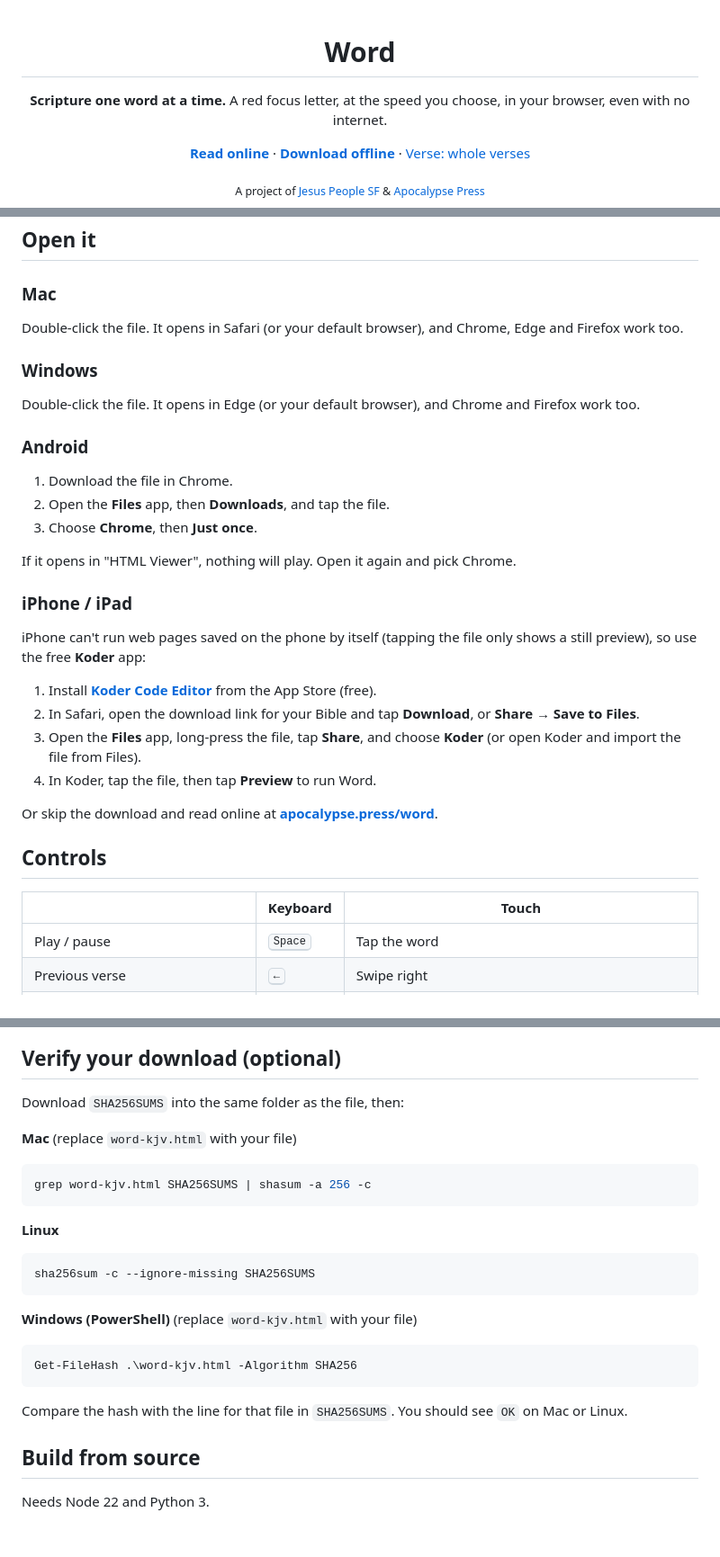
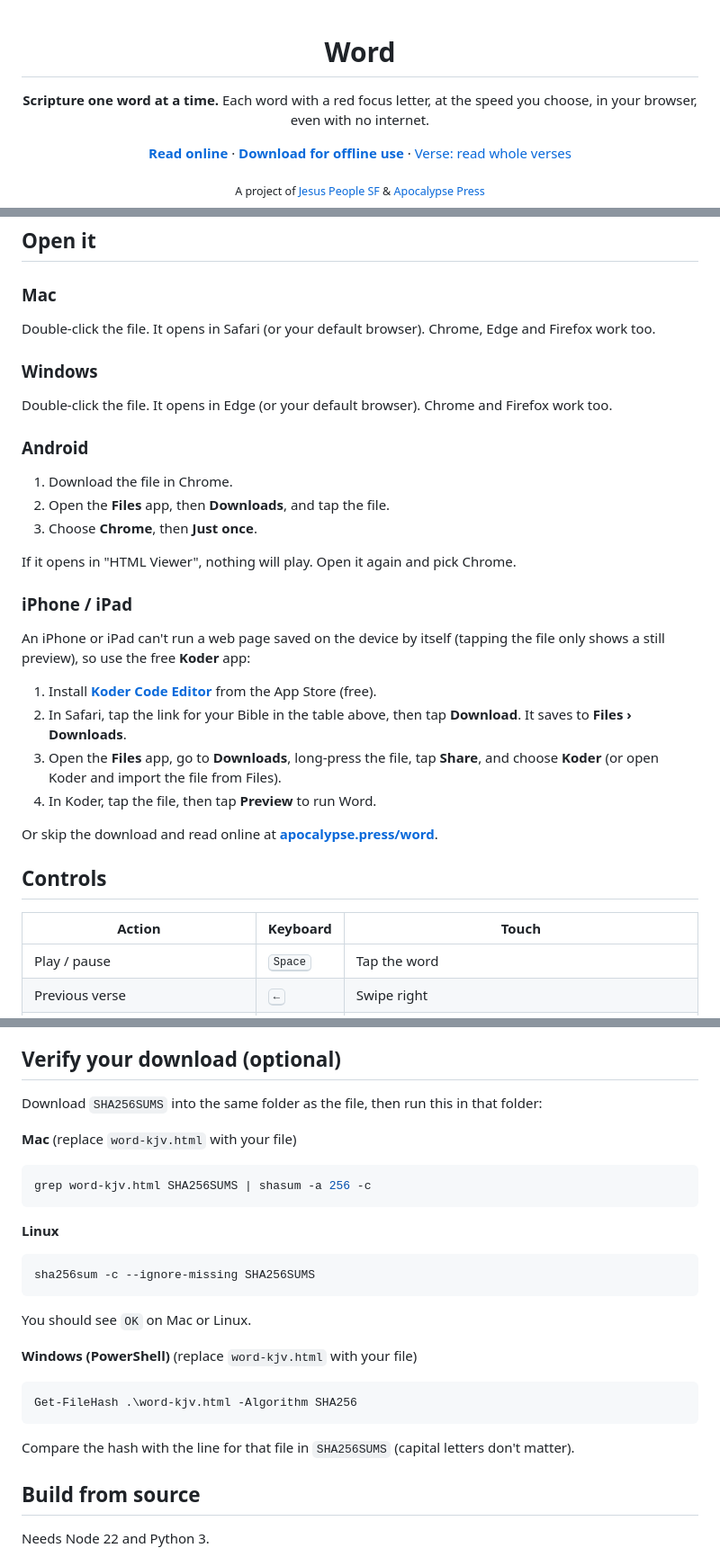
Before and after one commit to elcafe7/word, a Markdown page: README.md, 3 parts joined by grey strips. Shown at 90% size. Rendered like a GitHub page; blank space fills up the shorter version.

Commit message:
README: print editor QC fixes (remove staging comment, offline-use heading, iPhone steps, verify steps)

````diff
--- a/README.md
+++ b/README.md
@@ -1,14 +1,11 @@
-<!-- STAGED DRAFT for elcafe7/word (not published). Tag offline-20261029 and sizes filled from the 2026-10-29 16:22 ET build.
-     UNVERIFIED: the Koder steps 3-4 button names (Share -> Koder, Preview) until the iPhone test I3. -->
-
 <div align="center">
 
 # Word
 
 **Scripture one word at a time.**
-A red focus letter, at the speed you choose, in your browser, even with no internet.
+Each word with a red focus letter, at the speed you choose, in your browser, even with no internet.
 
-[**Read online**](https://apocalypse.press/word/) · [**Download offline**](#download-offline) · [Verse: whole verses](https://apocalypse.press/verse/)
+[**Read online**](https://apocalypse.press/word/) · [**Download for offline use**](#download-for-offline-use) · [Verse: read whole verses](https://apocalypse.press/verse/)
 
 <sub>A project of <a href="https://jesuspeoplesf.com">Jesus People SF</a> &amp; <a href="https://apocalypse.press">Apocalypse Press</a></sub>
 
@@ -33,10 +30,10 @@ All three files and [`SHA256SUMS`](https://github.com/elcafe7/word/releases/down
 ## Open it
 
 ### Mac
-Double-click the file. It opens in Safari (or your default browser), and Chrome, Edge and Firefox work too.
+Double-click the file. It opens in Safari (or your default browser). Chrome, Edge and Firefox work too.
 
 ### Windows
-Double-click the file. It opens in Edge (or your default browser), and Chrome and Firefox work too.
+Double-click the file. It opens in Edge (or your default browser). Chrome and Firefox work too.
 
 ### Android
 1. Download the file in Chrome.
@@ -46,18 +43,18 @@ Double-click the file. It opens in Edge (or your default browser), and Chrome an
 If it opens in "HTML Viewer", nothing will play. Open it again and pick Chrome.
 
 ### iPhone / iPad
-iPhone can't run web pages saved on the phone by itself (tapping the file only shows a still preview), so use the free **Koder** app:
+An iPhone or iPad can't run a web page saved on the device by itself (tapping the file only shows a still preview), so use the free **Koder** app:
 
 1. Install **[Koder Code Editor](https://apps.apple.com/us/app/koder-code-editor/id1447489375)** from the App Store (free).
-2. In Safari, open the download link for your Bible and tap **Download**, or **Share → Save to Files**.
-3. Open the **Files** app, long-press the file, tap **Share**, and choose **Koder** (or open Koder and import the file from Files).
+2. In Safari, tap the link for your Bible in the table above, then tap **Download**. It saves to **Files › Downloads**.
+3. Open the **Files** app, go to **Downloads**, long-press the file, tap **Share**, and choose **Koder** (or open Koder and import the file from Files).
 4. In Koder, tap the file, then tap **Preview** to run Word.
 
 Or skip the download and read online at **[apocalypse.press/word](https://apocalypse.press/word/)**.
 
 ## Controls
 
-| | Keyboard | Touch |
+| Action | Keyboard | Touch |
 |---|---|---|
 | Play / pause | <kbd>Space</kbd> | Tap the word |
 | Previous verse | <kbd>←</kbd> | Swipe right |
@@ -77,7 +74,7 @@ Each file remembers your book, chapter, verse, word, speed and theme in that bro
 
 ## Verify your download (optional)
 
-Download `SHA256SUMS` into the same folder as the file, then:
+Download `SHA256SUMS` into the same folder as the file, then run this in that folder:
 
 **Mac** (replace `word-kjv.html` with your file)
 ```sh
@@ -88,12 +85,13 @@ grep word-kjv.html SHA256SUMS | shasum -a 256 -c
 ```sh
 sha256sum -c --ignore-missing SHA256SUMS
 ```
+You should see `OK` on Mac or Linux.
 
 **Windows (PowerShell)** (replace `word-kjv.html` with your file)
 ```powershell
 Get-FileHash .\word-kjv.html -Algorithm SHA256
 ```
-Compare the hash with the line for that file in `SHA256SUMS`. You should see `OK` on Mac or Linux.
+Compare the hash with the line for that file in `SHA256SUMS` (capital letters don't matter).
 
 ## Build from source
 
````
Also changed, not shown: other parts of README.md (+5 -5 lines).
